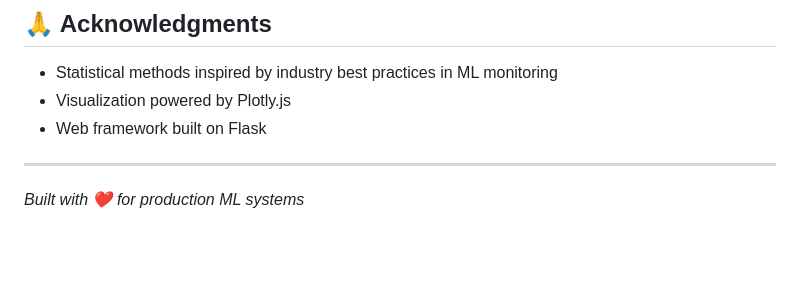
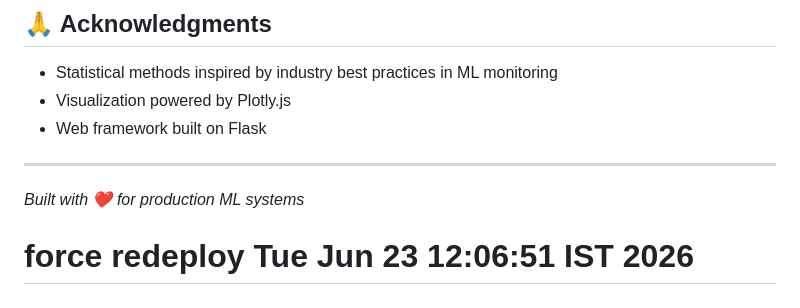
Before and after one commit to B241561/FeynML, a Markdown page: README.md, the part around the change. Drawn GitHub-style; blank space fills up the shorter version.

```diff
--- a/README.md
+++ b/README.md
@@ -342,3 +342,4 @@ Developed as a high-fidelity ML Observability solution for data-driven teams.
 ---
 
 *Built with ❤️ for production ML systems*
+# force redeploy Tue Jun 23 12:06:51 IST 2026
```
